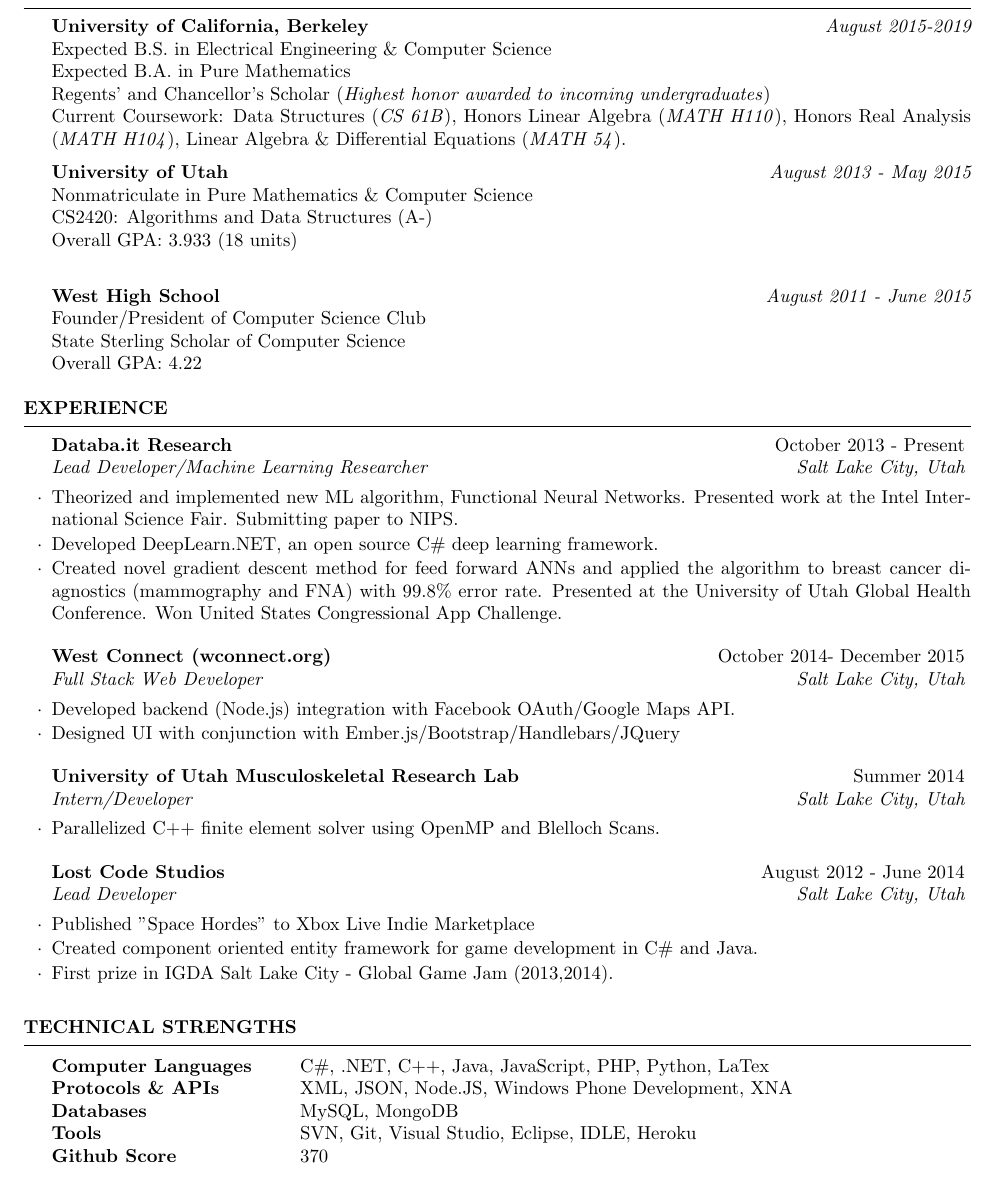
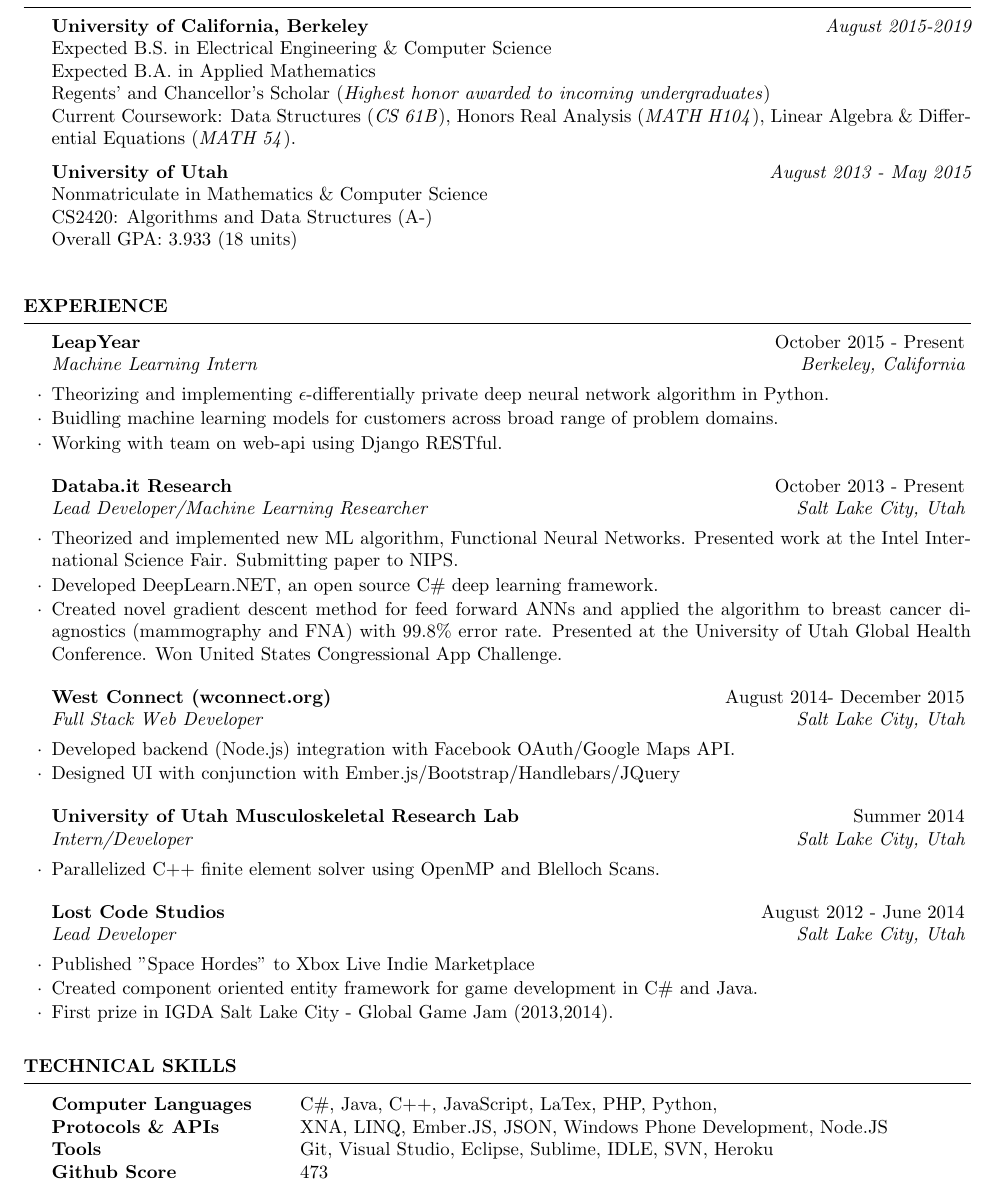
Before and after one commit to MadcowD/Resume, a LaTeX CV (resume.tex): part of the page, cut so that both start at the same text. Compiled offline with pdfLaTeX.

Commit message:
Changing reesume

```diff
--- a/resume.tex
+++ b/resume.tex
@@ -38,19 +38,15 @@
 
 {\bf University of California, Berkeley} \hfill {\em August 2015-2019} \\
 Expected B.S. in  Electrical Engineering \& Computer Science\\
-Expected B.A. in Pure Mathematics \\
+Expected B.A. in Applied Mathematics \\
 Regents' and Chancellor's Scholar (\textit{Highest honor awarded to incoming undergraduates}) \\
-Current Coursework: Data Structures (\textit{CS 61B}), Honors Linear Algebra (\textit{MATH H110}), {Honors} Real Analysis (\textit{MATH H104}), Linear Algebra \& Differential Equations (\textit{MATH 54}).
+Current Coursework: Data Structures (\textit{CS 61B}), {Honors} Real Analysis (\textit{MATH H104}), Linear Algebra \& Differential Equations (\textit{MATH 54}).
 
 {\bf University of Utah} \hfill {\em August 2013 - May 2015} \\
-Nonmatriculate in Pure Mathematics \& Computer Science \\
+Nonmatriculate in Mathematics \& Computer Science \\
 CS2420: Algorithms and Data Structures (A-) \\
 Overall GPA: 3.933 (18 units) \\
 
-{\bf West High School} \hfill {\em August 2011 - June 2015} \\
-Founder/President of Computer Science Club \\
-State Sterling Scholar of Computer Science \\
-Overall GPA: 4.22
 \end{rSection}
 
 %----------------------------------------------------------------------------------------
@@ -59,13 +55,20 @@ Overall GPA: 4.22
 
 \begin{rSection}{Experience}
 
+\begin{rSubsection}{LeapYear}{October 2015 - Present}{Machine Learning Intern}{Berkeley, California}
+\item Theorizing and implementing $\epsilon$-differentially private deep neural network algorithm in Python.
+\item Buidling machine learning models for customers across broad range of problem domains.
+\item Working with team on web-api using Django RESTful.
+\end{rSubsection}
+
+
 \begin{rSubsection}{Databa.it Research}{October 2013 - Present}{Lead Developer/Machine Learning Researcher}{Salt Lake City, Utah}
 \item Theorized and implemented new ML algorithm, Functional Neural Networks. Presented work at the Intel International Science Fair. Submitting paper to NIPS.
 \item Developed DeepLearn.NET, an open source C\# deep learning framework.
 \item Created novel gradient descent method for feed forward ANNs and applied the algorithm to breast cancer diagnostics (mammography and FNA) with 99.8\% error rate. Presented at the University of Utah Global Health Conference. Won United States Congressional App Challenge.
 \end{rSubsection}
 
-\begin{rSubsection}{West Connect (wconnect.org)}{October 2014- December 2015}{Full Stack Web Developer}{Salt Lake City, Utah}
+\begin{rSubsection}{West Connect (wconnect.org)}{August 2014- December 2015}{Full Stack Web Developer}{Salt Lake City, Utah}
 \item Developed backend (Node.js) integration with Facebook OAuth/Google Maps API.
 \item Designed UI with conjunction with Ember.js/Bootstrap/Handlebars/JQuery
 \end{rSubsection}
@@ -91,14 +94,13 @@ Overall GPA: 4.22
 %	TECHNICAL STRENGTHS SECTION
 %----------------------------------------------------------------------------------------
 
-\begin{rSection}{Technical Strengths}
+\begin{rSection}{Technical Skills}
 
 \begin{tabular}{ @{} >{\bfseries}l @{\hspace{6ex}} l }
-Computer Languages & C\#, .NET, C++, Java, JavaScript, PHP, Python, LaTex \\
-Protocols \& APIs & XML, JSON, Node.JS, Windows Phone Development, XNA \\
-Databases & MySQL, MongoDB \\
-Tools & SVN, Git, Visual Studio, Eclipse, IDLE, Heroku \\
-Github Score & 370
+Computer Languages & C\#, Java, C++, JavaScript,  LaTex, PHP, Python, \\
+Protocols \& APIs & XNA, LINQ, Ember.JS, JSON, Windows Phone Development, Node.JS \\
+Tools & Git, Visual Studio, Eclipse, Sublime, IDLE, SVN, Heroku \\
+Github Score & 473
 \end{tabular}
 
 \end{rSection}
```
Also changed, not shown: resume.pdf, 1 other file.
